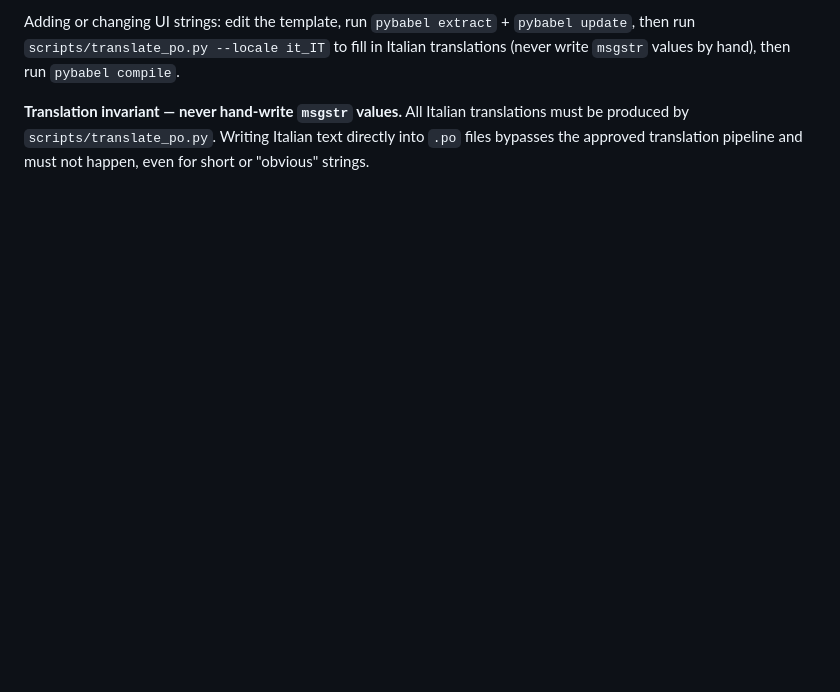
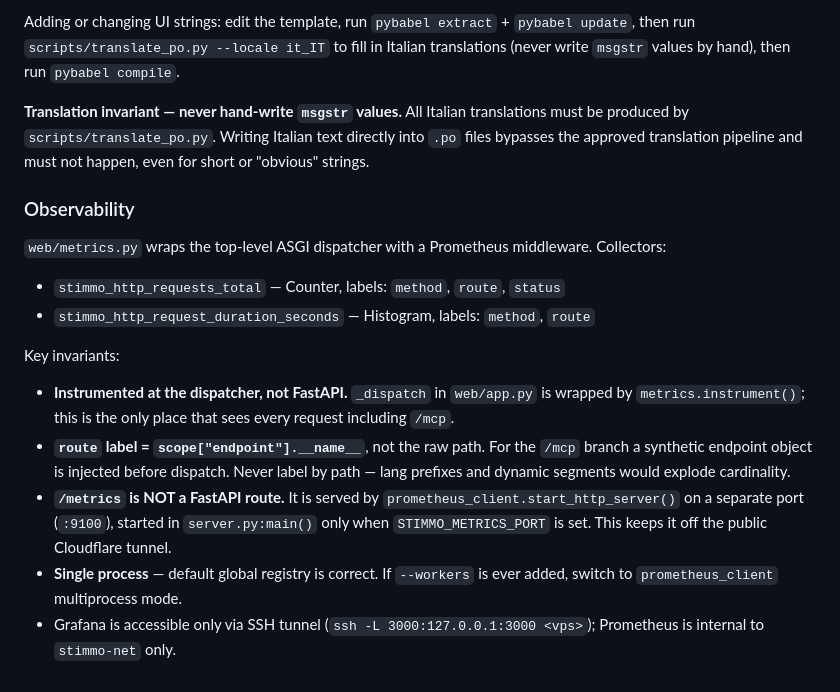
Before and after one commit to alediaferia/stimmo, a Markdown page: CLAUDE.md, the part around the change. Rendered like a GitHub page; blank space fills up the shorter version.

Commit message:
docs: add Observability section to CLAUDE.md
Documented the Prometheus metrics middleware (collectors, route-label strategy, metrics port isolation, single-process assumption, Grafana access).

Generated with AI

Co-Authored-By: AI <alediaferia+agent@gmail.com>

```diff
--- a/CLAUDE.md
+++ b/CLAUDE.md
@@ -79,3 +79,18 @@ All routes are prefixed `/{lang}/` (`it` or `en`). Locale negotiation order: `st
 Adding or changing UI strings: edit the template, run `pybabel extract` + `pybabel update`, then run `scripts/translate_po.py --locale it_IT` to fill in Italian translations (never write `msgstr` values by hand), then run `pybabel compile`.
 
 **Translation invariant — never hand-write `msgstr` values.** All Italian translations must be produced by `scripts/translate_po.py`. Writing Italian text directly into `.po` files bypasses the approved translation pipeline and must not happen, even for short or "obvious" strings.
+
+### Observability
+
+`web/metrics.py` wraps the top-level ASGI dispatcher with a Prometheus middleware. Collectors:
+
+- `stimmo_http_requests_total` — Counter, labels: `method`, `route`, `status`
+- `stimmo_http_request_duration_seconds` — Histogram, labels: `method`, `route`
+
+Key invariants:
+
+- **Instrumented at the dispatcher, not FastAPI.** `_dispatch` in `web/app.py` is wrapped by `metrics.instrument()`; this is the only place that sees every request including `/mcp`.
+- **`route` label = `scope["endpoint"].__name__`**, not the raw path. For the `/mcp` branch a synthetic endpoint object is injected before dispatch. Never label by path — lang prefixes and dynamic segments would explode cardinality.
+- **`/metrics` is NOT a FastAPI route.** It is served by `prometheus_client.start_http_server()` on a separate port (`:9100`), started in `server.py:main()` only when `STIMMO_METRICS_PORT` is set. This keeps it off the public Cloudflare tunnel.
+- **Single process** — default global registry is correct. If `--workers` is ever added, switch to `prometheus_client` multiprocess mode.
+- Grafana is accessible only via SSH tunnel (`ssh -L 3000:127.0.0.1:3000 <vps>`); Prometheus is internal to `stimmo-net` only.
```
